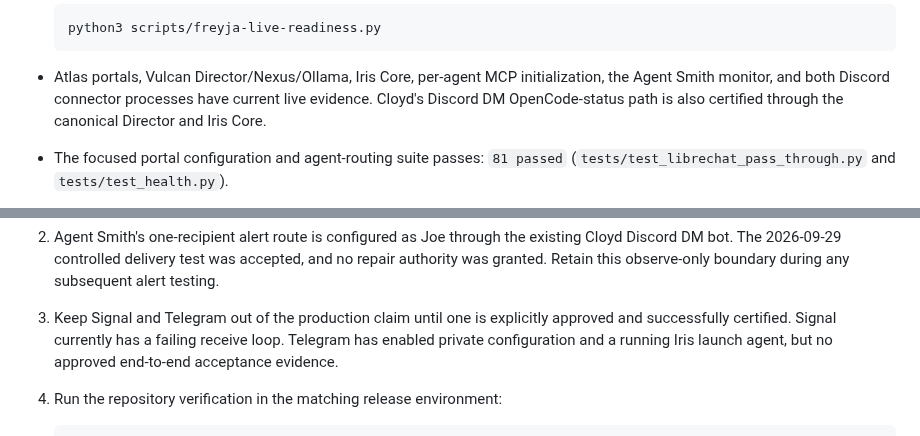
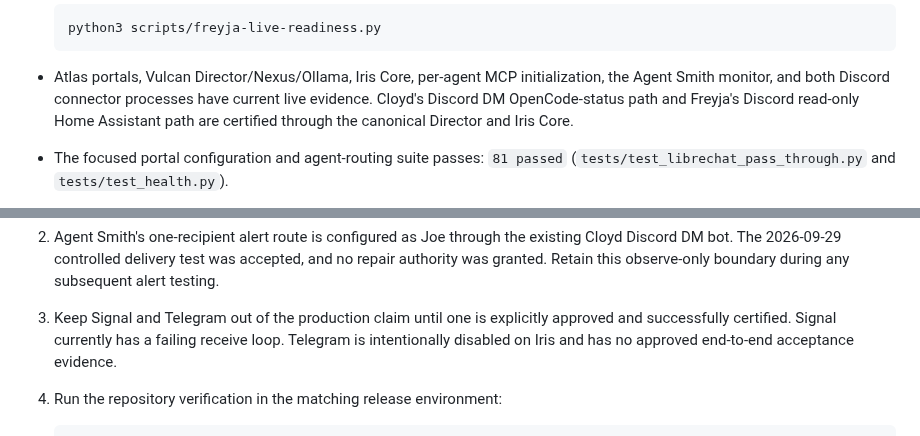
Before and after one commit to smokinjoev/freyja-os, a Markdown page: docs/operations/production-baseline-merge.md, 2 parts joined by grey strips. Rendered like a GitHub page.

````diff
--- a/docs/operations/production-baseline-merge.md
+++ b/docs/operations/production-baseline-merge.md
@@ -19,7 +19,8 @@ pass from being mistaken for production certification.
 - Atlas portals, Vulcan Director/Nexus/Ollama, Iris Core, per-agent MCP
   initialization, the Agent Smith monitor, and both Discord connector
   processes have current live evidence. Cloyd's Discord DM OpenCode-status
-  path is also certified through the canonical Director and Iris Core.
+  path and Freyja's Discord read-only Home Assistant path are certified through
+  the canonical Director and Iris Core.
 - The focused portal configuration and agent-routing suite passes: `81 passed`
   (`tests/test_librechat_pass_through.py` and `tests/test_health.py`).
 - A full local suite run currently reports `1856 passed, 32 failed, 6 skipped`.
@@ -44,8 +45,8 @@ pass from being mistaken for production certification.
    boundary during any subsequent alert testing.
 3. Keep Signal and Telegram out of the production claim until one is explicitly
    approved and successfully certified. Signal currently has a failing receive
-   loop. Telegram has enabled private configuration and a running Iris launch
-   agent, but no approved end-to-end acceptance evidence.
+   loop. Telegram is intentionally disabled on Iris and has no approved
+   end-to-end acceptance evidence.
 4. Run the repository verification in the matching release environment:
 
    ```sh
````
Also changed, not shown: docs/operations/freyja-live-acceptance.md (+2 -1 lines).
